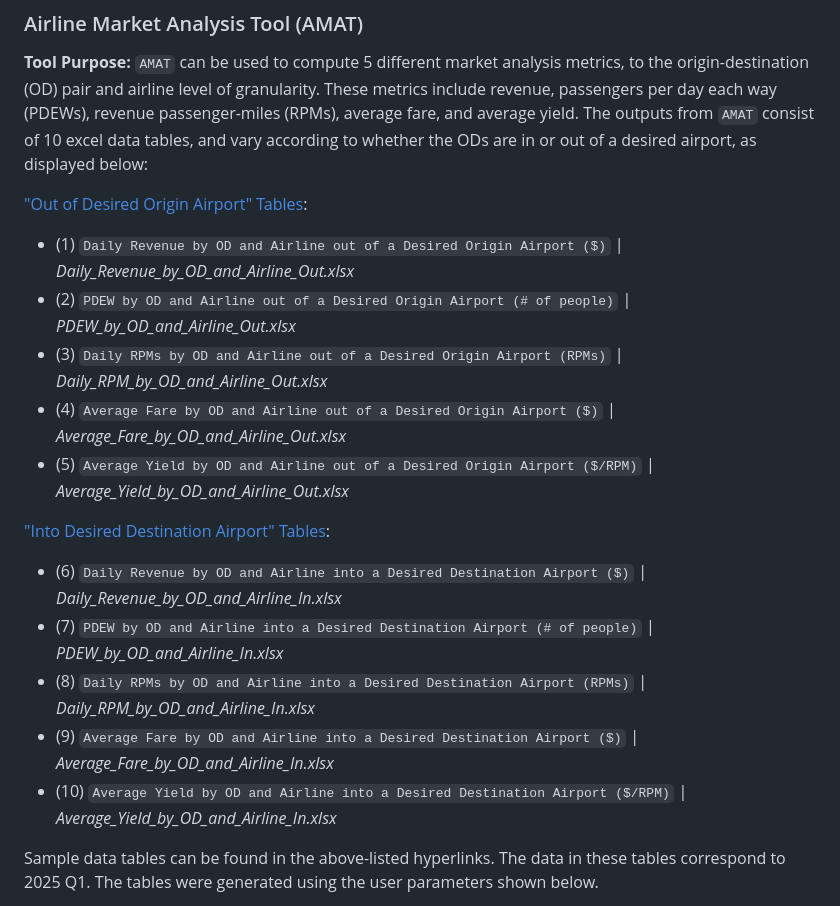
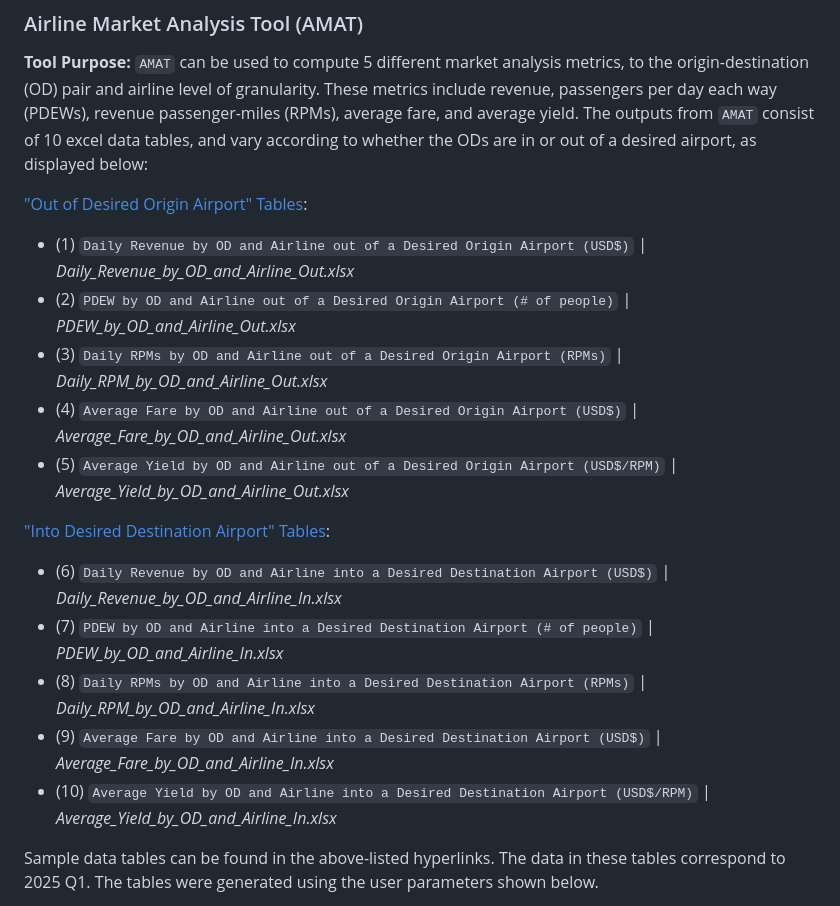
Before and after one commit to andyeske/Airline-Data-Analysis-Tools, a Markdown page: README.md, the part around one of its changes. Rendered like a GitHub page.

````diff
--- a/README.md
+++ b/README.md
@@ -180,18 +193,18 @@
 **Tool Purpose:** ```AMAT``` can be used to compute 5 different market analysis metrics, to the origin-destination (OD) pair and airline level of granularity. These metrics include revenue, passengers per day each way (PDEWs), revenue passenger-miles (RPMs), average fare, and average yield. The outputs from ```AMAT``` consist of 10 excel data tables, and vary according to whether the ODs are in or out of a desired airport, as displayed below:
 
 ["Out of Desired Origin Airport" Tables](https://github.com/andyeske/Airline-Data-Analysis-Tools/tree/main/Output%20Data%20Tables/AMAT%20Outputs/Out%20of%20Desired%20Origin%20Airport):
-* (1) ```Daily Revenue by OD and Airline out of a Desired Origin Airport ($)``` | _Daily_Revenue_by_OD_and_Airline_Out.xlsx_
+* (1) ```Daily Revenue by OD and Airline out of a Desired Origin Airport (USD$)``` | _Daily_Revenue_by_OD_and_Airline_Out.xlsx_
 * (2) ```PDEW by OD and Airline out of a Desired Origin Airport (# of people)``` | _PDEW_by_OD_and_Airline_Out.xlsx_
 * (3) ```Daily RPMs by OD and Airline out of a Desired Origin Airport (RPMs)``` | _Daily_RPM_by_OD_and_Airline_Out.xlsx_
-* (4) ```Average Fare by OD and Airline out of a Desired Origin Airport ($)``` | _Average_Fare_by_OD_and_Airline_Out.xlsx_
-* (5) ```Average Yield by OD and Airline out of a Desired Origin Airport ($/RPM)``` | _Average_Yield_by_OD_and_Airline_Out.xlsx_
+* (4) ```Average Fare by OD and Airline out of a Desired Origin Airport (USD$)``` | _Average_Fare_by_OD_and_Airline_Out.xlsx_
+* (5) ```Average Yield by OD and Airline out of a Desired Origin Airport (USD$/RPM)``` | _Average_Yield_by_OD_and_Airline_Out.xlsx_
 
 ["Into Desired Destination Airport" Tables](https://github.com/andyeske/Airline-Data-Analysis-Tools/tree/main/Output%20Data%20Tables/AMAT%20Outputs/Into%20Desired%20Destination%20Airport):
-* (6) ```Daily Revenue by OD and Airline into a Desired Destination Airport ($)``` | _Daily_Revenue_by_OD_and_Airline_In.xlsx_
+* (6) ```Daily Revenue by OD and Airline into a Desired Destination Airport (USD$)``` | _Daily_Revenue_by_OD_and_Airline_In.xlsx_
 * (7) ```PDEW by OD and Airline into a Desired Destination Airport (# of people)``` | _PDEW_by_OD_and_Airline_In.xlsx_
 * (8) ```Daily RPMs by OD and Airline into a Desired Destination Airport (RPMs)``` | _Daily_RPM_by_OD_and_Airline_In.xlsx_
-* (9) ```Average Fare by OD and Airline into a Desired Destination Airport ($)``` | _Average_Fare_by_OD_and_Airline_In.xlsx_
-* (10) ```Average Yield by OD and Airline into a Desired Destination Airport ($/RPM)``` | _Average_Yield_by_OD_and_Airline_In.xlsx_
+* (9) ```Average Fare by OD and Airline into a Desired Destination Airport (USD$)``` | _Average_Fare_by_OD_and_Airline_In.xlsx_
+* (10) ```Average Yield by OD and Airline into a Desired Destination Airport (USD$/RPM)``` | _Average_Yield_by_OD_and_Airline_In.xlsx_
 
 Sample data tables can be found in the above-listed hyperlinks. The data in these tables correspond to 2025 Q1. The tables were generated using the user parameters shown below.
 
````
Also changed, not shown: other parts of README.md (+26 -13 lines).
